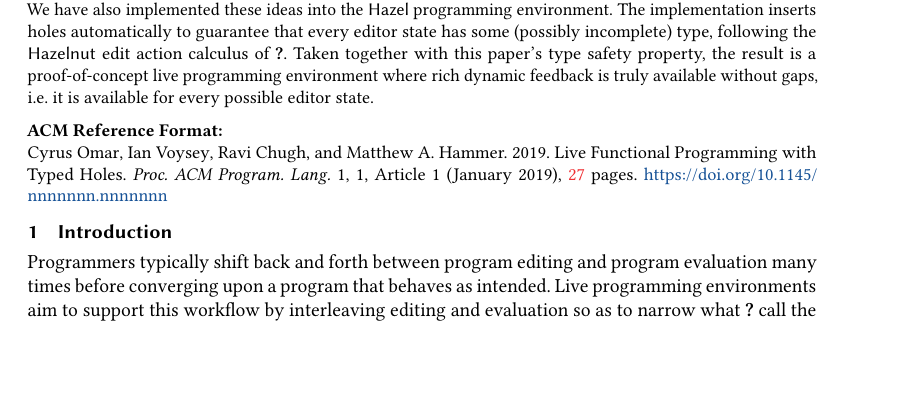
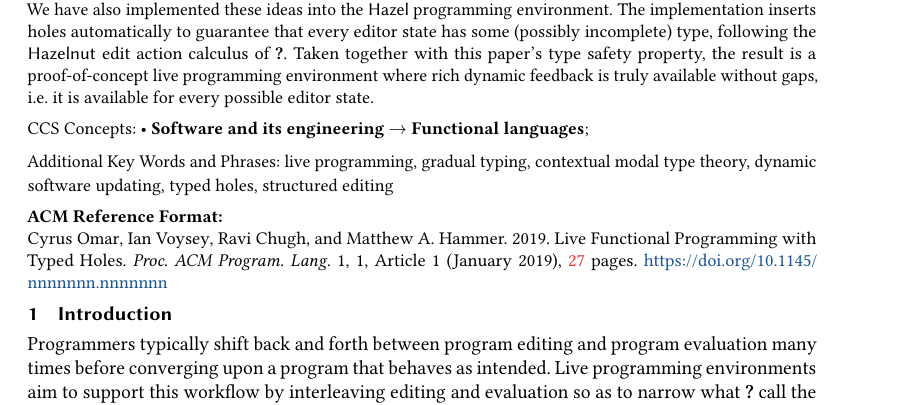
Before and after one commit to hazelgrove/hazelnut-dynamics-paper, a LaTeX paper (hazelnut-dynamics.tex): part of page 1 of 27, cut so that both start at the same text, the shorter picture padded with empty space. Compiled offline with pdfLaTeX; a LaTeX package or settings file that is missing is left out.

Commit message:
added CCS concepts + keywords to front matter

```diff
--- a/hazelnut-dynamics.tex
+++ b/hazelnut-dynamics.tex
@@ -337,15 +337,29 @@ moredelim=**[is][\color{red}]{SSTR}{ESTR}
 % </concept>
 % </ccs2012>
 % \end{CCSXML}
+\begin{CCSXML}
+<ccs2012>
+<concept>
+<concept_id>10011007.10011006.10011008.10011009.10011012</concept_id>
+<concept_desc>Software and its engineering~Functional languages</concept_desc>
+<concept_significance>500</concept_significance>
+</concept>
+% <concept>
+% <concept_id>10003752.10010124.10010131.10010134</concept_id>
+% <concept_desc>Theory of computation~Operational semantics</concept_desc>
+% <concept_significance>500</concept_significance>
+% </concept>
+</ccs2012>
+\end{CCSXML}
 
-% \ccsdesc[500]{Software and its engineering~General programming languages}
-% \ccsdesc[300]{Social and professional topics~History of programming languages}
+\ccsdesc[500]{Software and its engineering~Functional languages}
+% \ccsdesc[500]{Theory of computation~Operational semantics}
 %% End of generated code
 
 
 %% Keywords
 %% comma separated list
-% \keywords{keyword1, keyword2, keyword3}  %% \keywords is optional
+\keywords{live programming, gradual typing, contextual modal type theory, dynamic software updating, typed holes, structured editing}  %% \keywords is optional
 
 
 %% \maketitle
```
